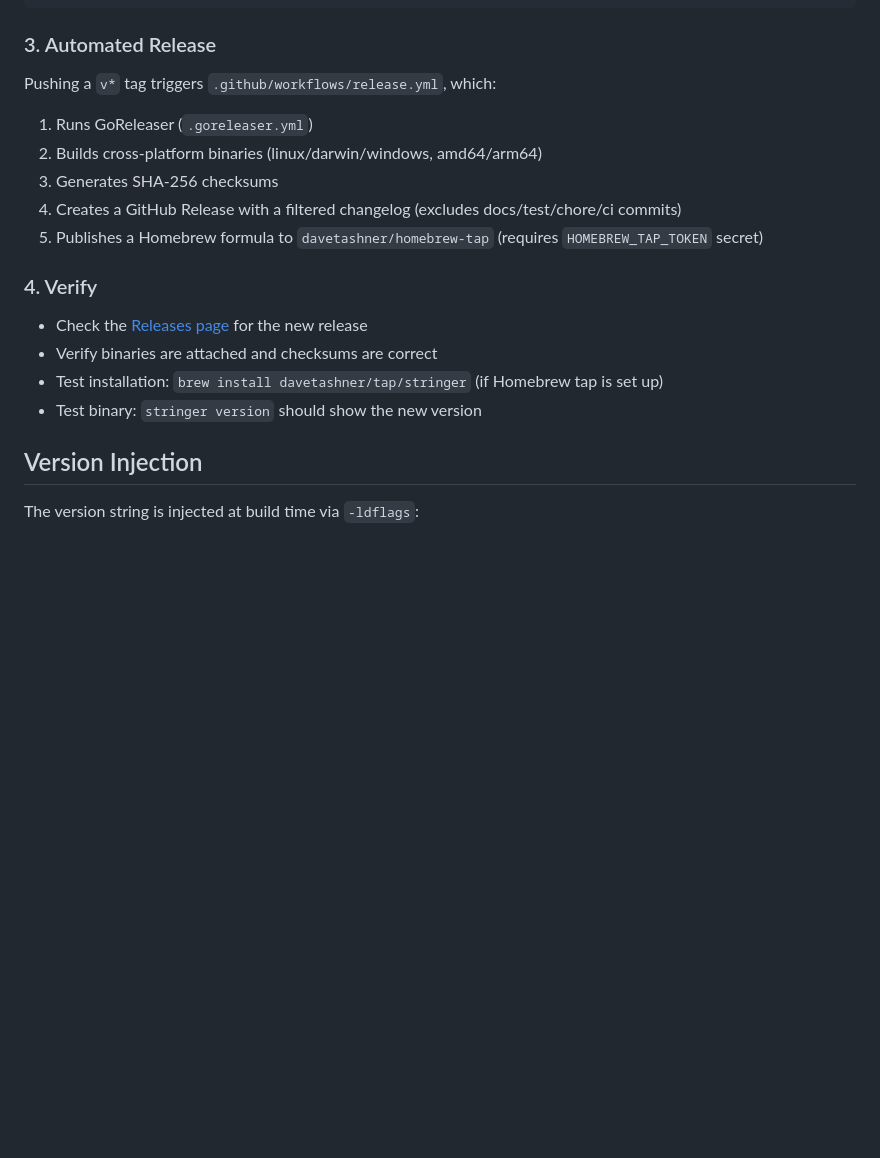
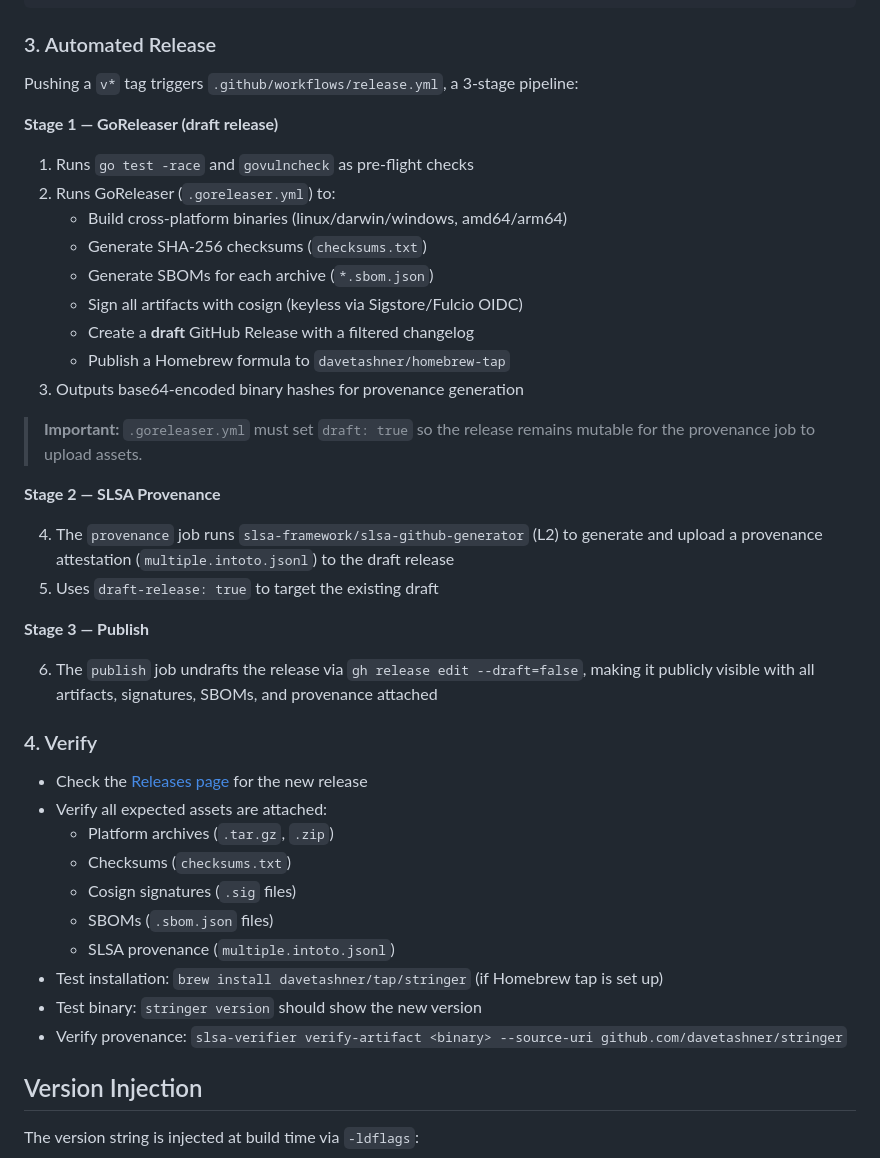
Before and after one commit to davetashner/stringer, a Markdown page: docs/release-strategy.md, the part around the change. GitHub-like rendering; blank space fills up the shorter version.

Commit message:
docs: update release strategy with SLSA provenance pipeline (#142)
docs: update release-strategy.md with SLSA provenance pipeline

Document the 3-stage release pipeline (GoReleaser draft → SLSA
provenance → publish) added in v0.7.2, including cosign signing,
SBOM generation, and provenance verification instructions.

Co-authored-by: Claude Opus 4.6 <noreply@anthropic.com>

```diff
--- a/docs/release-strategy.md
+++ b/docs/release-strategy.md
@@ -33,20 +33,43 @@ git push origin v0.x.0
 
 ### 3. Automated Release
 
-Pushing a `v*` tag triggers `.github/workflows/release.yml`, which:
+Pushing a `v*` tag triggers `.github/workflows/release.yml`, a 3-stage pipeline:
 
-1. Runs GoReleaser (`.goreleaser.yml`)
-2. Builds cross-platform binaries (linux/darwin/windows, amd64/arm64)
-3. Generates SHA-256 checksums
-4. Creates a GitHub Release with a filtered changelog (excludes docs/test/chore/ci commits)
-5. Publishes a Homebrew formula to `davetashner/homebrew-tap` (requires `HOMEBREW_TAP_TOKEN` secret)
+**Stage 1 — GoReleaser (draft release)**
+
+1. Runs `go test -race` and `govulncheck` as pre-flight checks
+2. Runs GoReleaser (`.goreleaser.yml`) to:
+   - Build cross-platform binaries (linux/darwin/windows, amd64/arm64)
+   - Generate SHA-256 checksums (`checksums.txt`)
+   - Generate SBOMs for each archive (`*.sbom.json`)
+   - Sign all artifacts with cosign (keyless via Sigstore/Fulcio OIDC)
+   - Create a **draft** GitHub Release with a filtered changelog
+   - Publish a Homebrew formula to `davetashner/homebrew-tap`
+3. Outputs base64-encoded binary hashes for provenance generation
+
+> **Important:** `.goreleaser.yml` must set `draft: true` so the release remains mutable for the provenance job to upload assets.
+
+**Stage 2 — SLSA Provenance**
+
+4. The `provenance` job runs `slsa-framework/slsa-github-generator` (L2) to generate and upload a provenance attestation (`multiple.intoto.jsonl`) to the draft release
+5. Uses `draft-release: true` to target the existing draft
+
+**Stage 3 — Publish**
+
+6. The `publish` job undrafts the release via `gh release edit --draft=false`, making it publicly visible with all artifacts, signatures, SBOMs, and provenance attached
 
 ### 4. Verify
 
 - Check the [Releases page](https://github.com/davetashner/stringer/releases) for the new release
-- Verify binaries are attached and checksums are correct
+- Verify all expected assets are attached:
+  - Platform archives (`.tar.gz`, `.zip`)
+  - Checksums (`checksums.txt`)
+  - Cosign signatures (`.sig` files)
+  - SBOMs (`.sbom.json` files)
+  - SLSA provenance (`multiple.intoto.jsonl`)
 - Test installation: `brew install davetashner/tap/stringer` (if Homebrew tap is set up)
 - Test binary: `stringer version` should show the new version
+- Verify provenance: `slsa-verifier verify-artifact <binary> --source-uri github.com/davetashner/stringer`
 
 ## Version Injection
 
```
